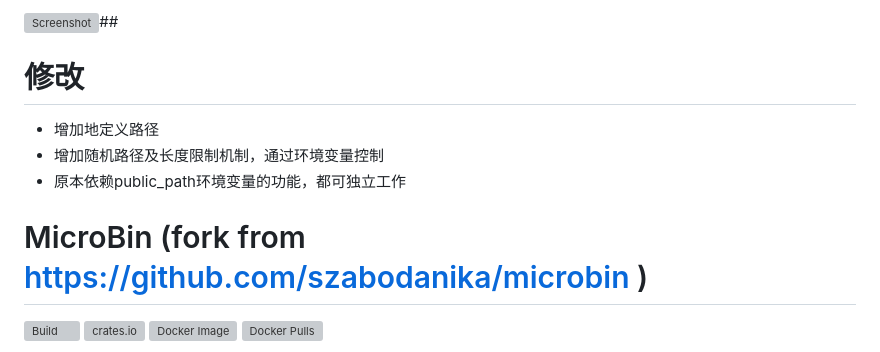
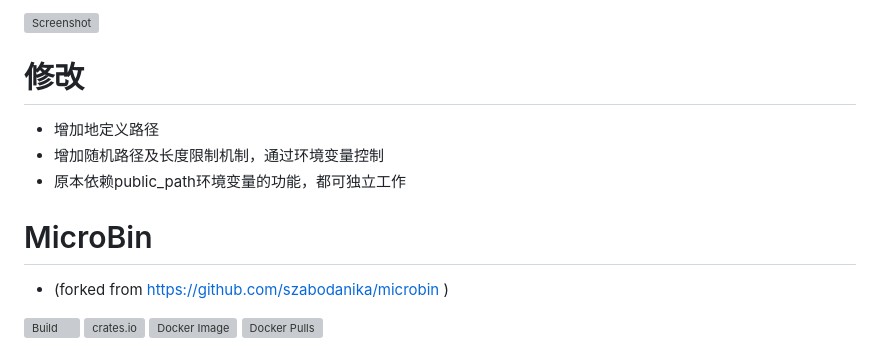
Before and after one commit to Loongel/microbin, a Markdown page: README.md, the part around the change. Rendered like a GitHub page; grey boxes are pictures that could not be loaded.

```diff
--- a/README.md
+++ b/README.md
@@ -1,12 +1,12 @@
-
-![Screenshot](https://raw.githubusercontent.com/szabodanika/microbin/refs/heads/master/.github/index.png)##
+![Screenshot](https://raw.githubusercontent.com/szabodanika/microbin/refs/heads/master/.github/index.png)
 
 # 修改
 - 增加地定义路径
 - 增加随机路径及长度限制机制，通过环境变量控制
 - 原本依赖public_path环境变量的功能，都可独立工作
 
-# MicroBin (fork from https://github.com/szabodanika/microbin )
+# MicroBin
+* (forked from https://github.com/szabodanika/microbin )
 
 ![Build](https://github.com/szabodanika/microbin/actions/workflows/rust.yml/badge.svg)
 [![crates.io](https://img.shields.io/crates/v/microbin.svg)](https://crates.io/crates/microbin)
```
